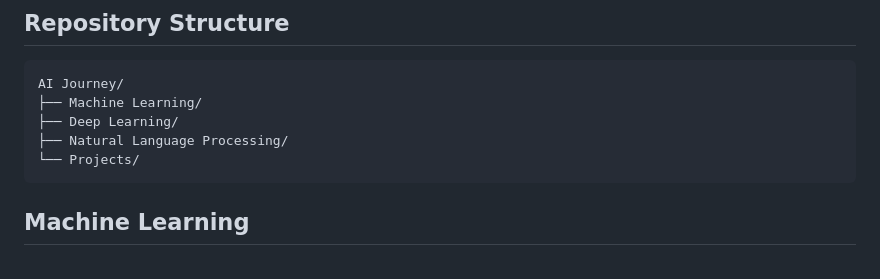
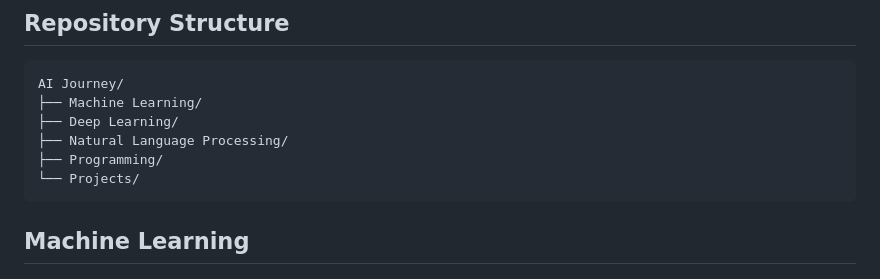
Before and after one commit to dipsankadariya/Journey-With-AI, a Markdown page: README.md, the part around the change. Drawn GitHub-style.

Commit message:
Add Programming section to README

````diff
--- a/README.md
+++ b/README.md
@@ -9,6 +9,7 @@ AI Journey/
 ├── Machine Learning/
 ├── Deep Learning/
 ├── Natural Language Processing/
+├── Programming/
 └── Projects/
 ```
 
````
